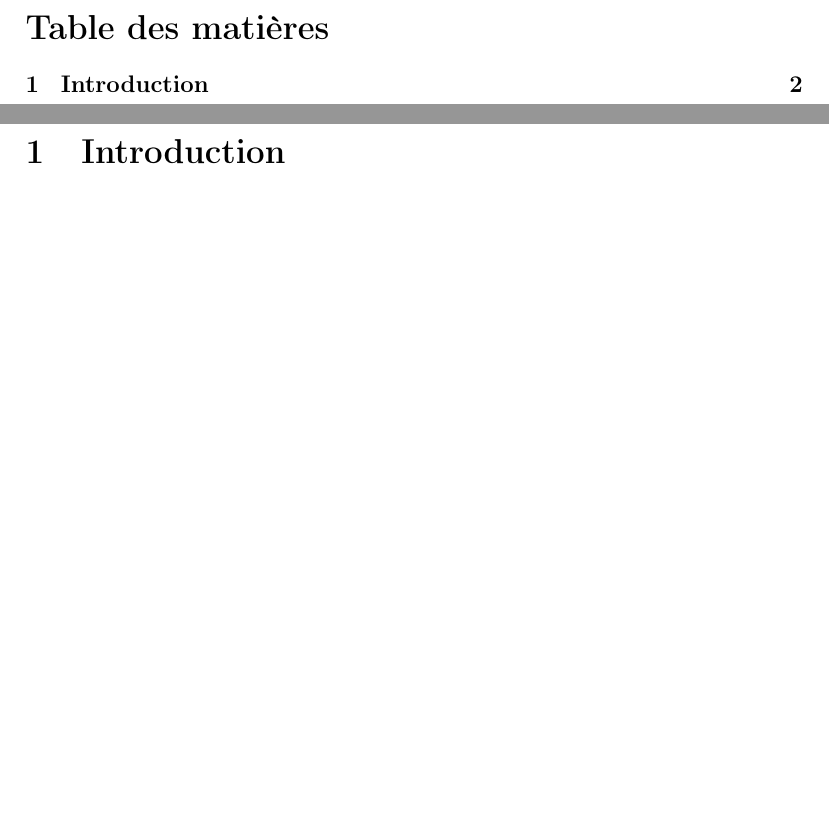
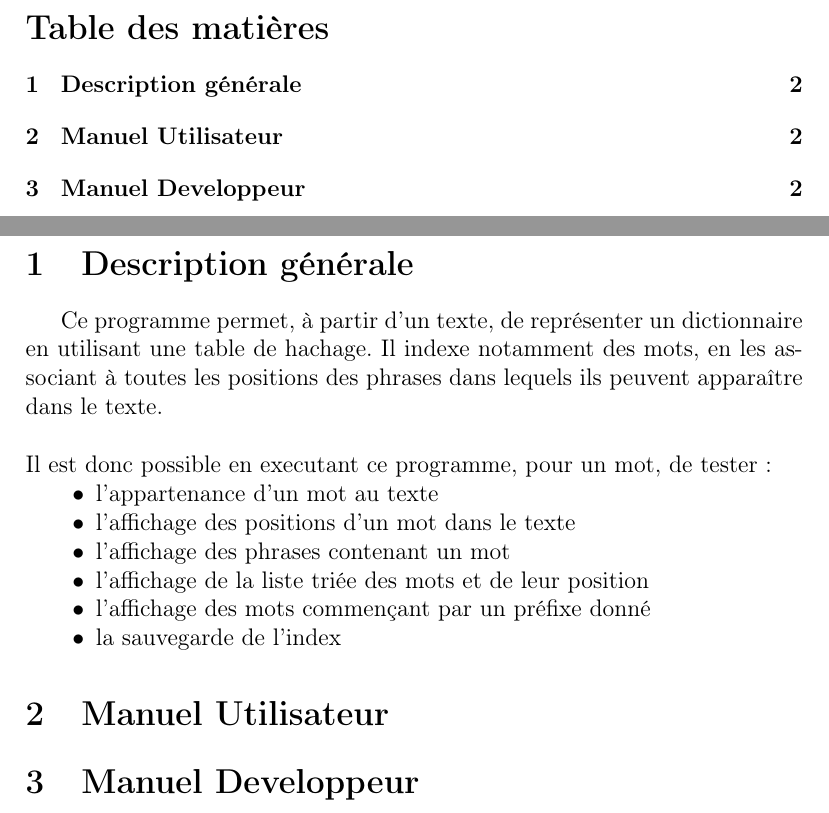
Before and after one commit to camion/hash-dico, a LaTeX document (docs/rapport.tex): two parts of pages 2 and 3 of 3, joined at a grey line, cut so that both start at the same text, the shorter picture padded with empty space. Compiled offline with pdfLaTeX.

```diff
--- a/docs/rapport.tex
+++ b/docs/rapport.tex
@@ -4,9 +4,9 @@
 \usepackage[utf8]{inputenc}
 \usepackage[french]{babel}
 \usepackage[T1]{fontenc}
-\author{Yoann Thomann\\Mohammed Bouabdellah}
+\author{Yoann Thomann\\Mohammed Bouabdellah\\\scriptsize ythomann@univ-mlv.fr\\\scriptsize mbouabde@univ-mlv.fr}
 \date{12/04/2010}
-\title{Documentation Indexeur de texte}
+\title{\Huge Documentation Indexeur de texte}
 
 \begin{document}
 \vspace{\fill}
@@ -14,6 +14,24 @@
 \newpage
 \tableofcontents
 \newpage
-\section{Introduction}
+\section{Description générale}
+Ce programme permet, à partir d'un texte, de représenter un dictionnaire en utilisant une table de hachage. Il indexe notamment des mots, en les associant
+à toutes les positions des phrases dans lequels ils peuvent apparaître dans le texte. \\\\
+Il est donc possible en executant ce programme, pour un mot, de tester :
+\begin{itemize}
+\renewcommand{\labelitemi}{$\bullet$}
+\item l'appartenance d'un mot au texte
+\item l'affichage des positions d'un mot dans le texte
+\item l'affichage des phrases contenant un mot
+\item l'affichage de la liste triée des mots et de leur position
+\item l'affichage des mots commençant par un préfixe donné
+\item la sauvegarde de l'index
+\end{itemize}
+
+\section{Manuel Utilisateur}
+
+
+\section{Manuel Developpeur}
+
 
 \end{document}
```
Also changed, not shown: docs/rapport.pdf, 4 other files.
